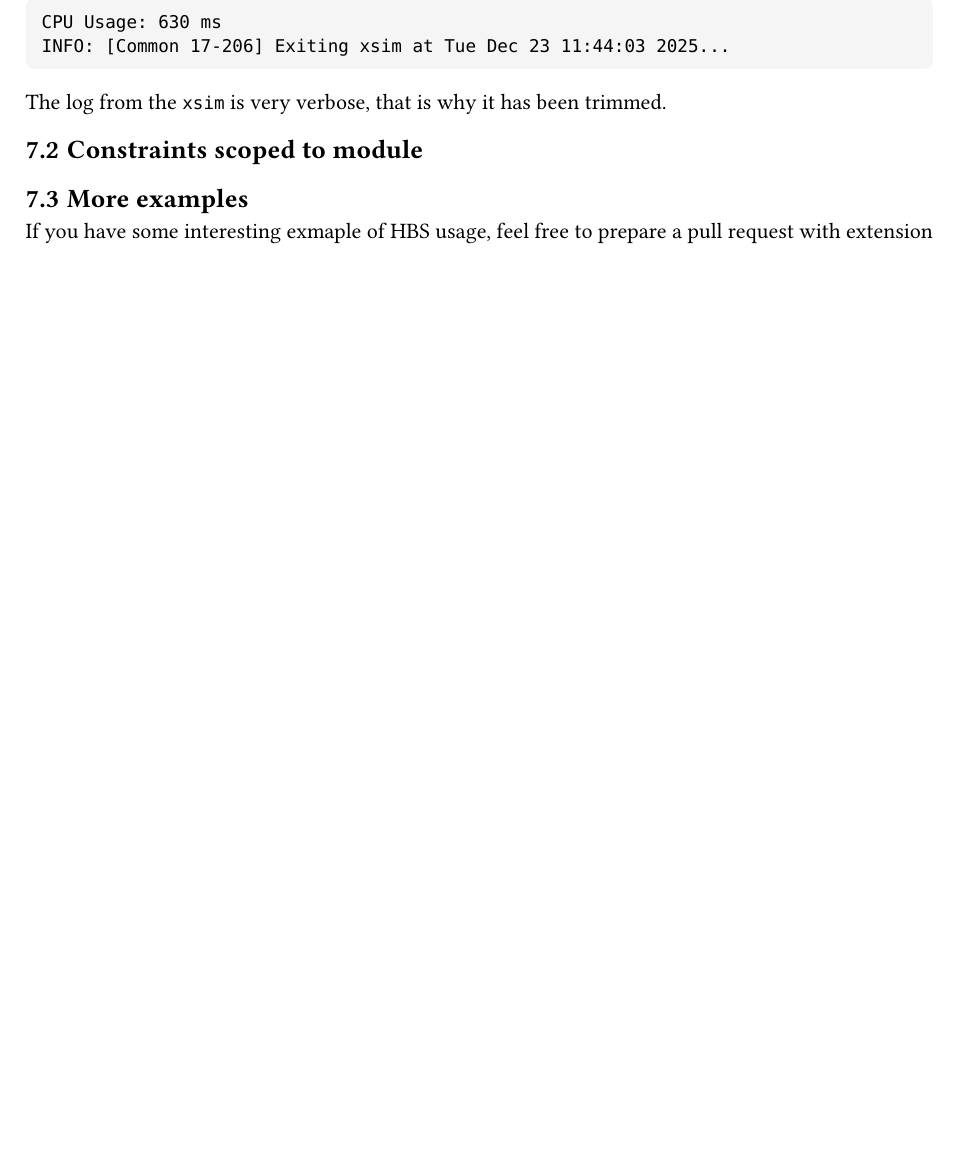
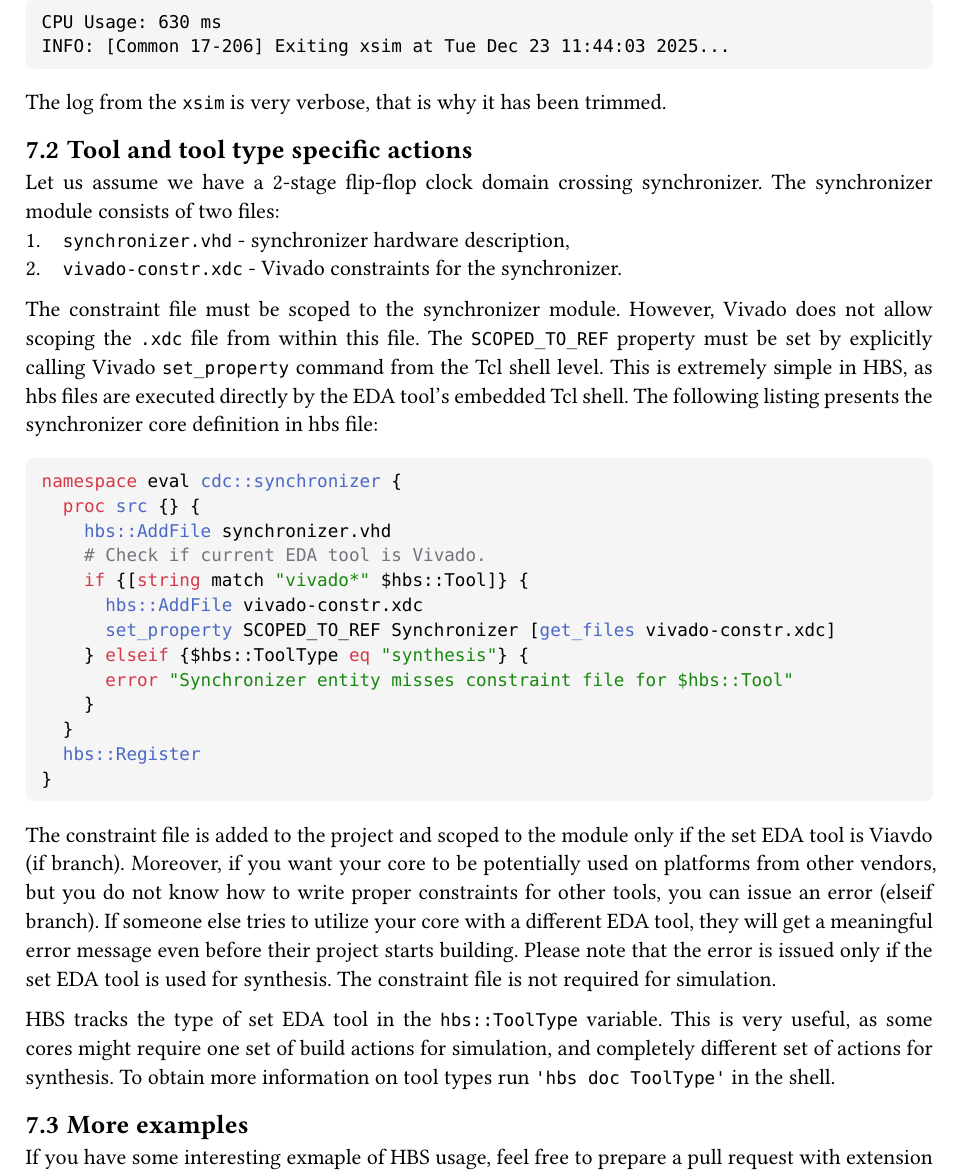
Before and after one commit to m-kru/hbs, a Typst document (user-manual/main.typ, which reads user-manual/examples.typ): part of page 26 of 26, cut so that both start at the same text, the shorter picture padded with empty space. Compiled offline with Typst 0.15.

Commit message:
user-manual: Describe tool and tool specific actions

````diff
--- a/user-manual/examples.typ
+++ b/user-manual/examples.typ
@@ -139,7 +138,41 @@ INFO: [Common 17-206] Exiting xsim at Tue Dec 23 11:44:03 2025...
 The log from the `xsim` is very verbose, that is why it has been trimmed.
 
 
-== Constraints scoped to module
+== Tool and tool type specific actions
+
+Let us assume we have a 2-stage flip-flop clock domain crossing synchronizer.
+The synchronizer module consists of two files:
++ `synchronizer.vhd` - synchronizer hardware description,
++ `vivado-constr.xdc` - Vivado constraints for the synchronizer.
+The constraint file must be scoped to the synchronizer module.
+However, Vivado does not allow scoping the `.xdc` file from within this file.
+The `SCOPED_TO_REF` property must be set by explicitly calling Vivado `set_property` command from the Tcl shell level.
+This is extremely simple in HBS, as hbs files are executed directly by the EDA tool's embedded Tcl shell.
+The following listing presents the synchronizer core definition in hbs file:
+```tcl
+namespace eval cdc::synchronizer {
+  proc src {} {
+    hbs::AddFile synchronizer.vhd
+    # Check if current EDA tool is Vivado.
+    if {[string match "vivado*" $hbs::Tool]} {
+      hbs::AddFile vivado-constr.xdc
+      set_property SCOPED_TO_REF Synchronizer [get_files vivado-constr.xdc]
+    } elseif {$hbs::ToolType eq "synthesis"} {
+      error "Synchronizer entity misses constraint file for $hbs::Tool"
+    }
+  }
+  hbs::Register
+}
+```
+The constraint file is added to the project and scoped to the module only if the set EDA tool is Viavdo (if branch).
+Moreover, if you want your core to be potentially used on platforms from other vendors, but you do not know how to write proper constraints for other tools, you can issue an error (elseif branch).
+If someone else tries to utilize your core with a different EDA tool, they will get a meaningful error message even before their project starts building.
+Please note that the error is issued only if the set EDA tool is used for synthesis.
+The constraint file is not required for simulation.
+
+HBS tracks the type of set EDA tool in the `hbs::ToolType` variable.
+This is very useful, as some cores might require one set of build actions for simulation, and completely different set of actions for synthesis.
+To obtain more information on tool types run `'hbs doc ToolType'` in the shell.
 
 
 == More examples
````
Also changed, not shown: user-manual/hbs-user-manual.pdf, user-manual/examples.typ (1 more changed lines).
